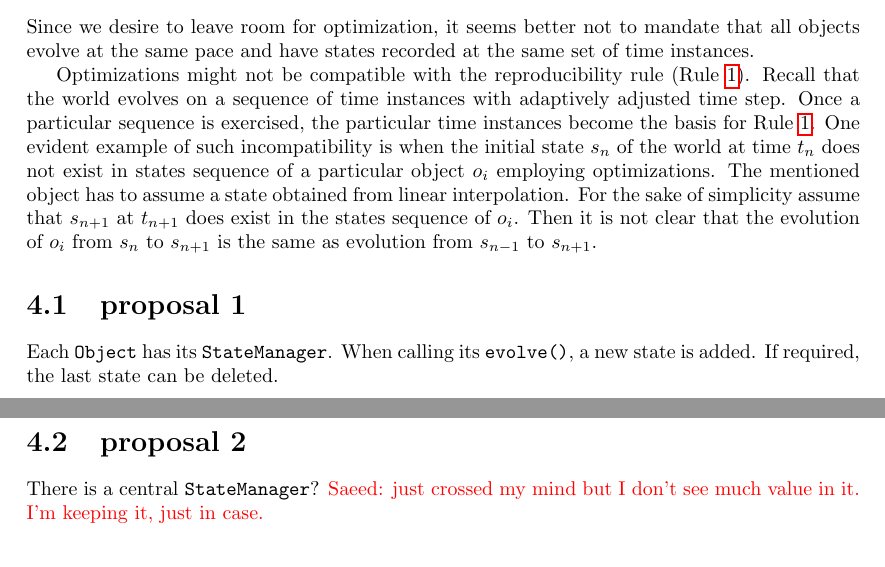
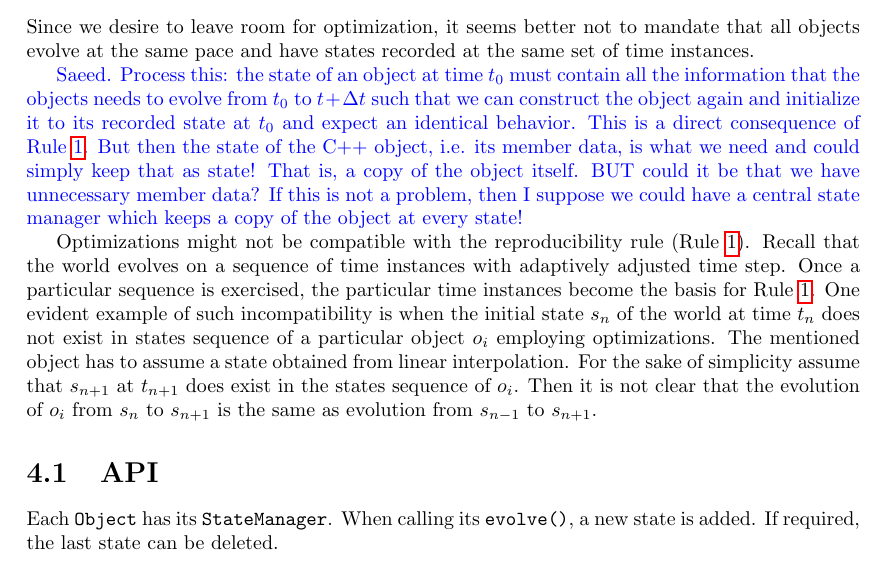
Before and after one commit to ROSA-project/ROSA-design, a LaTeX thesis (architecture-doc/architecture.tex): two parts of pages 8 and 9 of 12 before the commit and part of page 8 of 12 after it, the two joined at a grey line, cut so that both start at the same text. Compiled offline with pdfLaTeX.

Commit message:
a point on object state meaning added which must be processed

```diff
--- a/architecture-doc/architecture.tex
+++ b/architecture-doc/architecture.tex
@@ -224,9 +224,11 @@ We need to be able to have the notion of state at two levels:
 \end{itemize}
   Since we desire to leave room for optimization, it seems better not to mandate that all objects evolve at the same pace and have states recorded at the same set of time instances.
 
+\ai{Saeed. Process this: the state of an object at time $t_0$ must contain all the information that the objects needs to evolve from $t_0$ to $t+\Delta t$ such that we can construct the object again and initialize it to its recorded state at $t_0$ and expect an identical behavior. This is a direct consequence of Rule~\ref{rule:reproducibility}. But then the state of the C++ object, i.e. its member data, is what we need and could simply keep that as state! That is, a copy of the object itself. BUT could it be that we have unnecessary member data? If this is not a problem, then I suppose we could have a central state manager which keeps a copy of the object at every state!}
+
 Optimizations might not be compatible with the reproducibility rule (Rule \ref{rule:reproducibility}). Recall that the world evolves on a sequence of time instances with adaptively adjusted time step. Once a particular sequence is exercised, the particular time instances become the basis for Rule~\ref{rule:reproducibility}. One evident example of such incompatibility is when the initial state $s_n$ of the world at time $t_n$ does not exist in states sequence of a particular object $o_i$ employing optimizations. The mentioned object has to assume a state obtained from linear interpolation. For the sake of simplicity assume that $s_{n+1}$ at $t_{n+1}$ does exist in the states sequence of $o_i$. Then it is not clear that the evolution of $o_i$ from $s_n$ to $s_{n+1}$ is the same as evolution from $s_{n-1}$ to $s_{n+1}$.
 
-\section{proposal 1}
+\section{API}
 Each \verb+Object+ has its \verb+StateManager+. When calling its \verb+evolve()+, a new state is added. If required, the last state can be deleted.
 
 \begin{itemize}
@@ -234,10 +236,6 @@ Each \verb+Object+ has its \verb+StateManager+. When calling its \verb+evolve()+
 	\item \verb+void StateManager.deleteState(int stateCountFromEnd)+ where the parameter is a non-positive value with 0 referring to the last state, -1 referring to the one before last and so on.
 \item \verb+State& StateManager.getState(double t)+ returns the state at time instance \verb+t+. If not available in the simulated states, it is linearly interpolated between the immediately preceding and proceeding states.
 \end{itemize}
-
-\section{proposal 2}
-There is a central \verb+StateManager+? \cm{Saeed: just crossed my mind but I don't see much value in it. I'm keeping it, just in case.}
-
 
 \chapter{Intersection}
 \label{chap:intersection}
```
Also changed, not shown: architecture-doc/architecture.pdf.
